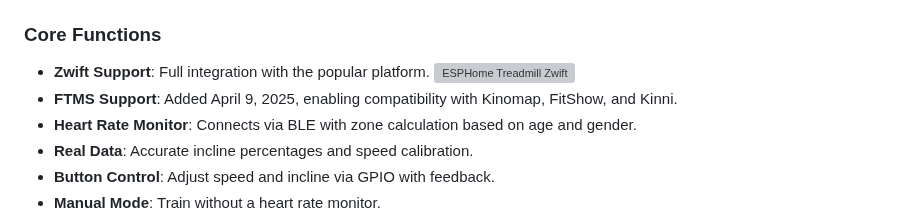
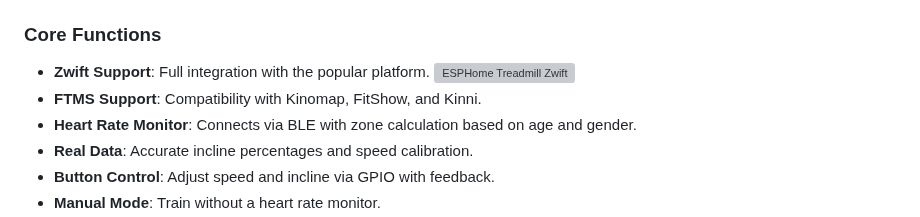
Before and after one commit to samsonovss/ESPHome-Treadmill-FTMS, a Markdown page: README.md, the part around the change. Rendered like a GitHub page; grey boxes are pictures that could not be loaded.

```diff
--- a/README.md
+++ b/README.md
@@ -57,7 +57,7 @@ A heart rate monitor connects via BLE to provide pulse data. Real-time intellige
 ### Core Functions
 - **Zwift Support**: Full integration with the popular platform.
   ![ESPHome Treadmill Zwift](image/Zwift.gif)
-- **FTMS Support**: Added April 9, 2025, enabling compatibility with Kinomap, FitShow, and Kinni.
+- **FTMS Support**: Compatibility with Kinomap, FitShow, and Kinni.
 - **Heart Rate Monitor**: Connects via BLE with zone calculation based on age and gender.
 - **Real Data**: Accurate incline percentages and speed calibration.
 - **Button Control**: Adjust speed and incline via GPIO with feedback.
```
